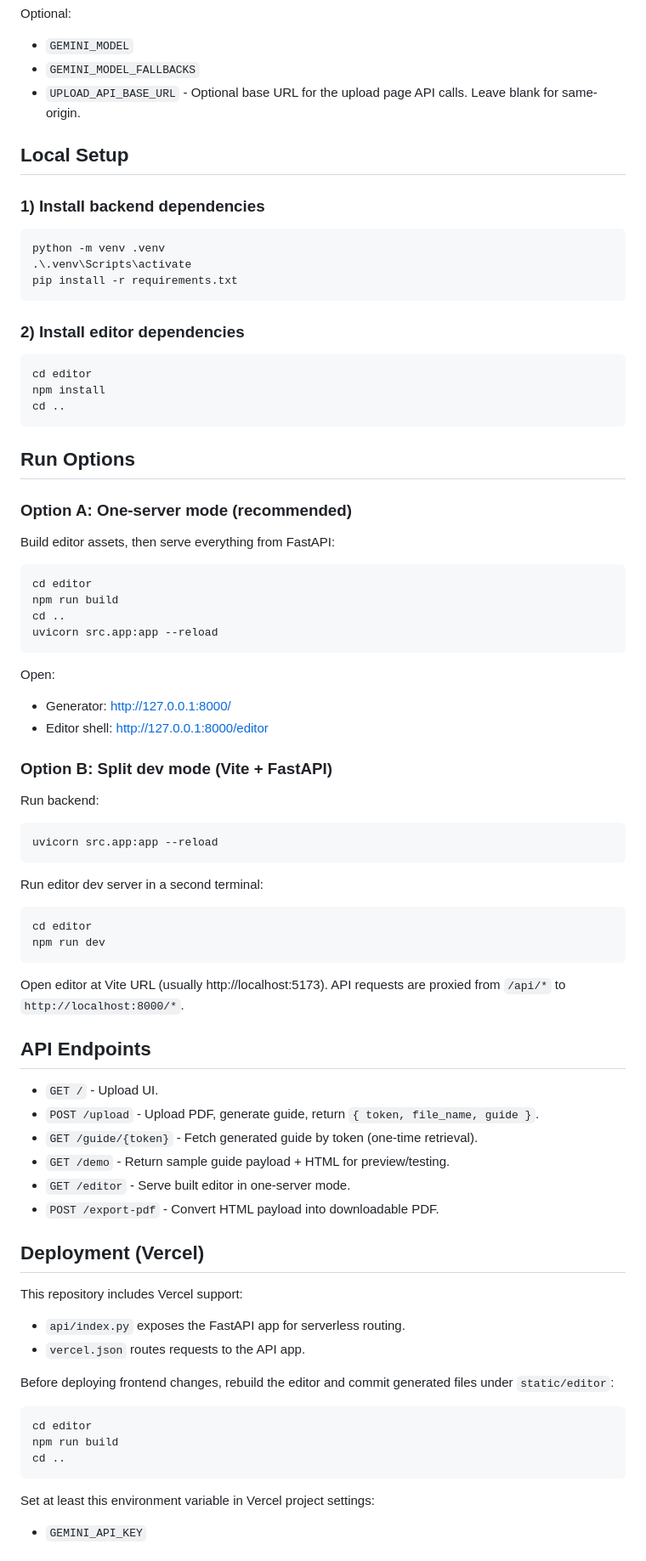
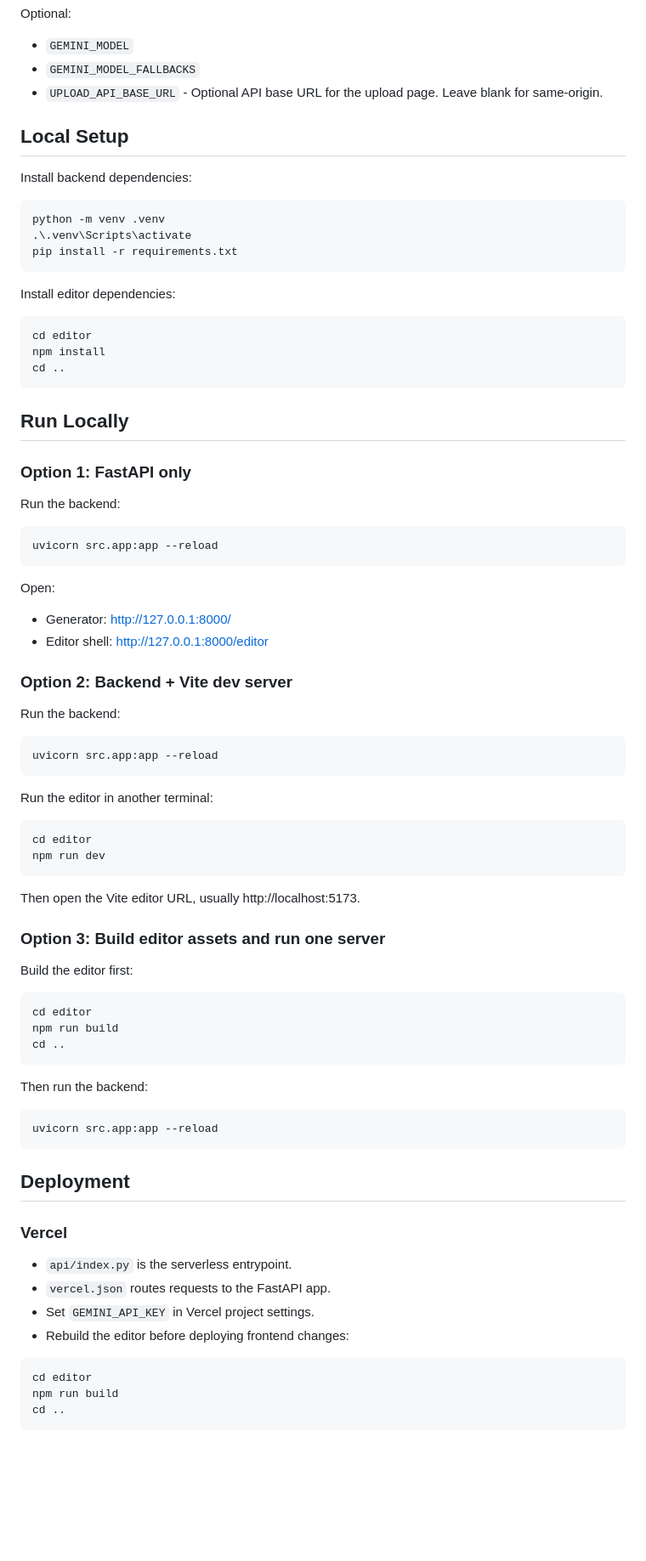
Before and after one commit to yassinelsawy/teacher-guide-generator, a Markdown page: README.md, the part around one of its changes. Shown at 85% size. Drawn GitHub-style; blank space fills up the shorter version.

````diff
--- a/README.md
+++ b/README.md
@@ -120,11 +68,11 @@ Optional:
 
 - `GEMINI_MODEL`
 - `GEMINI_MODEL_FALLBACKS`
-- `UPLOAD_API_BASE_URL` - Optional base URL for the upload page API calls. Leave blank for same-origin.
+- `UPLOAD_API_BASE_URL` - Optional API base URL for the upload page. Leave blank for same-origin.
 
 ## Local Setup
 
-### 1) Install backend dependencies
+Install backend dependencies:
 
 ```bash
 python -m venv .venv
@@ -132,7 +80,7 @@ python -m venv .venv
 pip install -r requirements.txt
 ```
 
-### 2) Install editor dependencies
+Install editor dependencies:
 
 ```bash
 cd editor
@@ -140,16 +88,13 @@ npm install
 cd ..
 ```
 
-## Run Options
+## Run Locally
 
-### Option A: One-server mode (recommended)
+### Option 1: FastAPI only
 
-Build editor assets, then serve everything from FastAPI:
+Run the backend:
 
 ```bash
-cd editor
-npm run build
-cd ..
 uvicorn src.app:app --reload
 ```
 
@@ -158,40 +103,26 @@ Open:
 - Generator: http://127.0.0.1:8000/
 - Editor shell: http://127.0.0.1:8000/editor
 
-### Option B: Split dev mode (Vite + FastAPI)
+### Option 2: Backend + Vite dev server
 
-Run backend:
+Run the backend:
 
 ```bash
 uvicorn src.app:app --reload
 ```
 
-Run editor dev server in a second terminal:
+Run the editor in another terminal:
 
 ```bash
 cd editor
 npm run dev
 ```
 
-Open editor at Vite URL (usually http://localhost:5173). API requests are proxied from `/api/*` to `http://localhost:8000/*`.
+Then open the Vite editor URL, usually http://localhost:5173.
 
-## API Endpoints
+### Option 3: Build editor assets and run one server
 
-- `GET /` - Upload UI.
-- `POST /upload` - Upload PDF, generate guide, return `{ token, file_name, guide }`.
-- `GET /guide/{token}` - Fetch generated guide by token (one-time retrieval).
-- `GET /demo` - Return sample guide payload + HTML for preview/testing.
-- `GET /editor` - Serve built editor in one-server mode.
-- `POST /export-pdf` - Convert HTML payload into downloadable PDF.
-
-## Deployment (Vercel)
-
-This repository includes Vercel support:
-
-- `api/index.py` exposes the FastAPI app for serverless routing.
-- `vercel.json` routes requests to the API app.
-
-Before deploying frontend changes, rebuild the editor and commit generated files under `static/editor`:
+Build the editor first:
 
 ```bash
 cd editor
@@ -199,6 +130,24 @@ npm run build
 cd ..
 ```
 
-Set at least this environment variable in Vercel project settings:
+Then run the backend:
 
-- `GEMINI_API_KEY`
+```bash
+uvicorn src.app:app --reload
+```
+
+## Deployment
+
+### Vercel
+
+- `api/index.py` is the serverless entrypoint.
+- `vercel.json` routes requests to the FastAPI app.
+- Set `GEMINI_API_KEY` in Vercel project settings.
+- Rebuild the editor before deploying frontend changes:
+
+```bash
+cd editor
+npm run build
+cd ..
+```
+
````
Also changed, not shown: other parts of README.md (+53 -103 lines).
